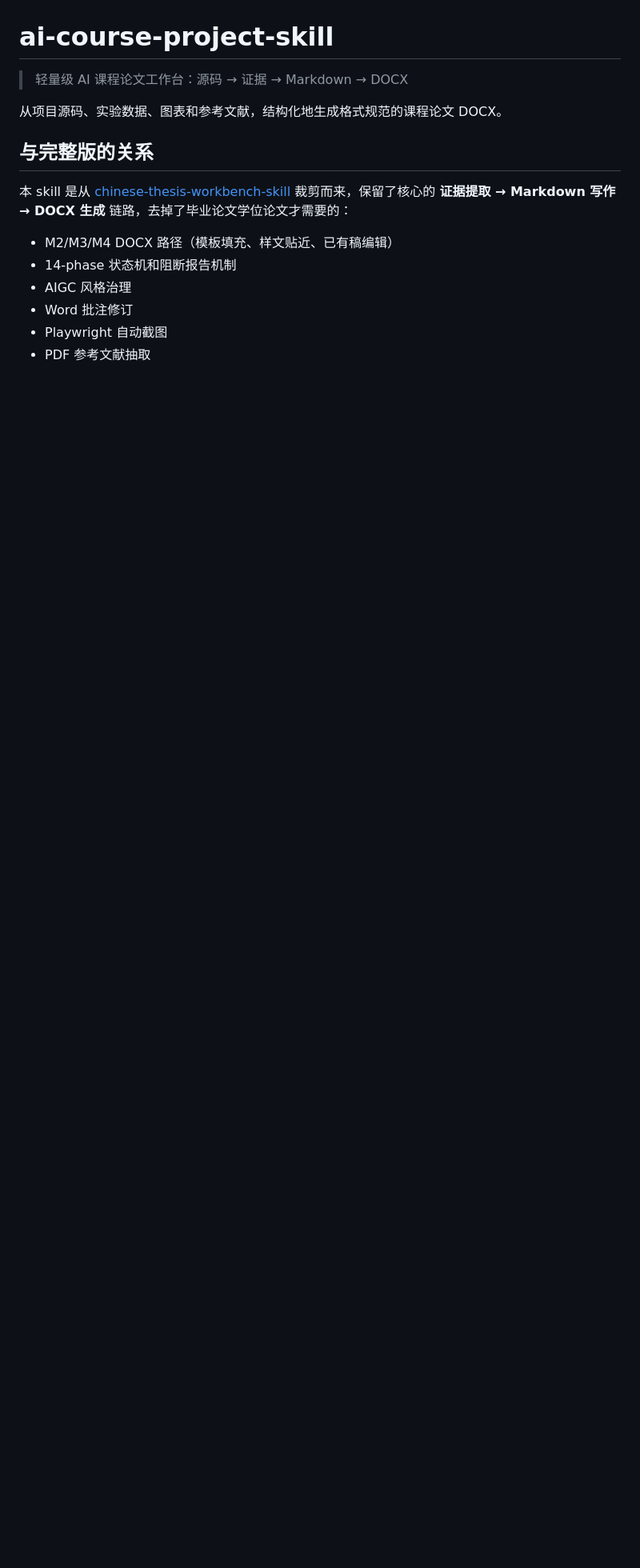
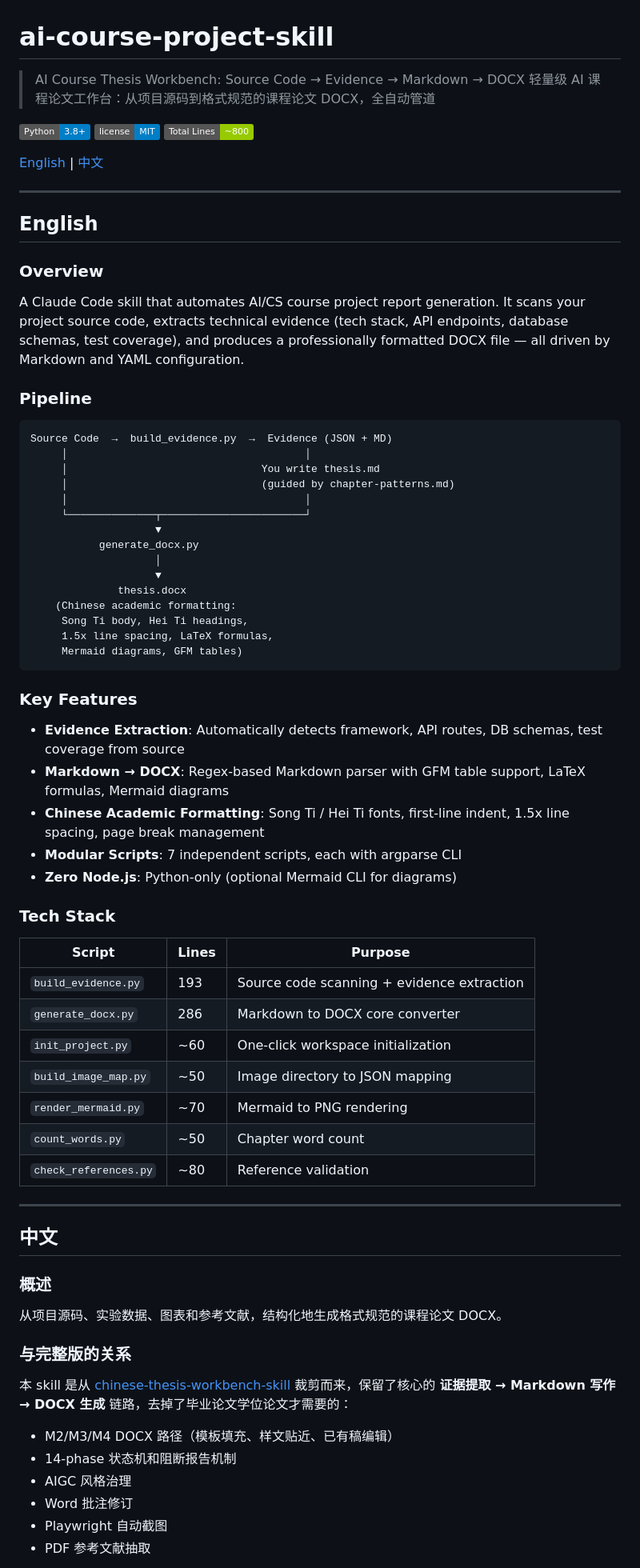
Before and after one commit to CS231-Alambert/ai-course-project-skill, a Markdown page: README.md, the part around one of its changes. Shown at 80% size. Drawn GitHub-style; badges without logos; blank space fills up the shorter version.

Commit message:
docs: 重构 README — 双语 + 架构图 + 工程设计亮点
添加英文版、Pipeline 流程图、技术亮点说明

Co-Authored-By: Claude <noreply@anthropic.com>

````diff
--- a/README.md
+++ b/README.md
@@ -1,10 +1,71 @@
 # ai-course-project-skill
 
-> 轻量级 AI 课程论文工作台：源码 → 证据 → Markdown → DOCX
+> AI Course Thesis Workbench: Source Code → Evidence → Markdown → DOCX
+> 轻量级 AI 课程论文工作台：从项目源码到格式规范的课程论文 DOCX，全自动管道
+
+[![Python](https://img.shields.io/badge/Python-3.8+-blue)](scripts/)
+[![License](https://img.shields.io/badge/license-MIT-blue)](LICENSE)
+[![Lines](https://img.shields.io/badge/Total%20Lines-~800-green)](scripts/)
+
+[English](#english) | [中文](#中文)
+
+---
+
+## English
+
+### Overview
+
+A Claude Code skill that automates AI/CS course project report generation. It scans your project source code, extracts technical evidence (tech stack, API endpoints, database schemas, test coverage), and produces a professionally formatted DOCX file — all driven by Markdown and YAML configuration.
+
+### Pipeline
+
+```
+Source Code  →  build_evidence.py  →  Evidence (JSON + MD)
+     │                                      │
+     │                               You write thesis.md
+     │                               (guided by chapter-patterns.md)
+     │                                      │
+     └──────────────┬───────────────────────┘
+                    ▼
+           generate_docx.py
+                    │
+                    ▼
+              thesis.docx
+    (Chinese academic formatting:
+     Song Ti body, Hei Ti headings,
+     1.5x line spacing, LaTeX formulas,
+     Mermaid diagrams, GFM tables)
+```
+
+### Key Features
+
+- **Evidence Extraction**: Automatically detects framework, API routes, DB schemas, test coverage from source
+- **Markdown → DOCX**: Regex-based Markdown parser with GFM table support, LaTeX formulas, Mermaid diagrams
+- **Chinese Academic Formatting**: Song Ti / Hei Ti fonts, first-line indent, 1.5x line spacing, page break management
+- **Modular Scripts**: 7 independent scripts, each with argparse CLI
+- **Zero Node.js**: Python-only (optional Mermaid CLI for diagrams)
+
+### Tech Stack
+
+| Script | Lines | Purpose |
+|--------|-------|---------|
+| `build_evidence.py` | 193 | Source code scanning + evidence extraction |
+| `generate_docx.py` | 286 | Markdown to DOCX core converter |
+| `init_project.py` | ~60 | One-click workspace initialization |
+| `build_image_map.py` | ~50 | Image directory to JSON mapping |
+| `render_mermaid.py` | ~70 | Mermaid to PNG rendering |
+| `count_words.py` | ~50 | Chapter word count |
+| `check_references.py` | ~80 | Reference validation |
+
+---
+
+## 中文
+
+### 概述
 
 从项目源码、实验数据、图表和参考文献，结构化地生成格式规范的课程论文 DOCX。
 
-## 与完整版的关系
+### 与完整版的关系
 
 本 skill 是从 [chinese-thesis-workbench-skill](https://github.com/ZyhSechub/chinese-thesis-workbench-skill) 裁剪而来，保留了核心的 **证据提取 → Markdown 写作 → DOCX 生成** 链路，去掉了毕业论文学位论文才需要的：
 
````
Also changed, not shown: other parts of README.md (+18 -4 lines).
